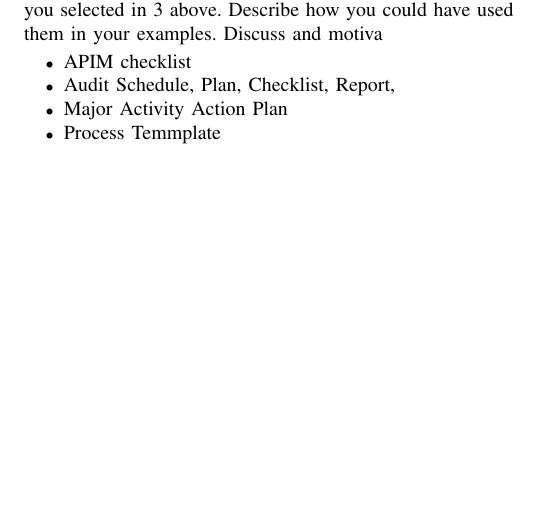
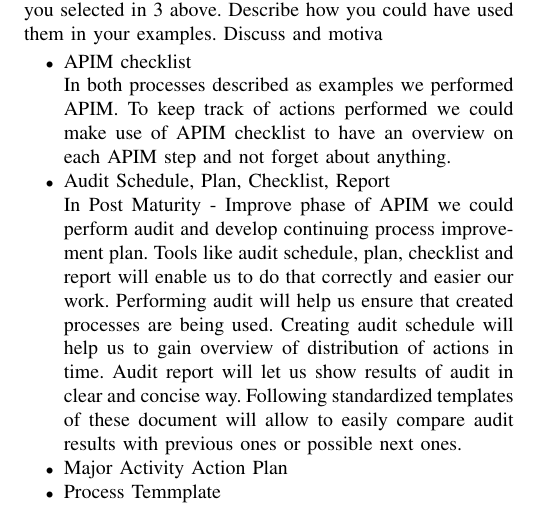
Before and after one commit to paulinarussak/apim, a LaTeX paper (main.tex, which reads tools.tex): part of page 6 of 6, cut so that both start at the same text, the shorter picture padded with empty space. Compiled offline with pdfLaTeX.

Commit message:
start tools

```diff
--- a/tools.tex
+++ b/tools.tex
@@ -4,7 +4,13 @@ Select a suitable number of tools described in part IV (four) of the Jacobs book
 
 \begin{itemize}
 \item APIM checklist
-\item Audit Schedule, Plan, Checklist, Report,
+
+	In both processes described as examples we performed APIM. To keep track of actions performed we could make use of APIM checklist to have an overview on each APIM step and not forget about anything.
+
+\item Audit Schedule, Plan, Checklist, Report
+
+	In Post Maturity - Improve phase of APIM we could perform audit and develop continuing process improvement plan. Tools like audit schedule, plan, checklist and report will enable us to do that correctly and easier our work. Performing audit will help us ensure that created processes are being used. Creating audit schedule will help us to gain overview of distribution of actions in time. Audit report will let us show results of audit in clear and concise way. Following standardized templates of these document will allow to easily compare audit results with previous ones or possible next ones.
+
 \item Major Activity Action Plan
 \item Process Temmplate
 \item Initial Executive Kickoff meeting Agenda and minutes
```
